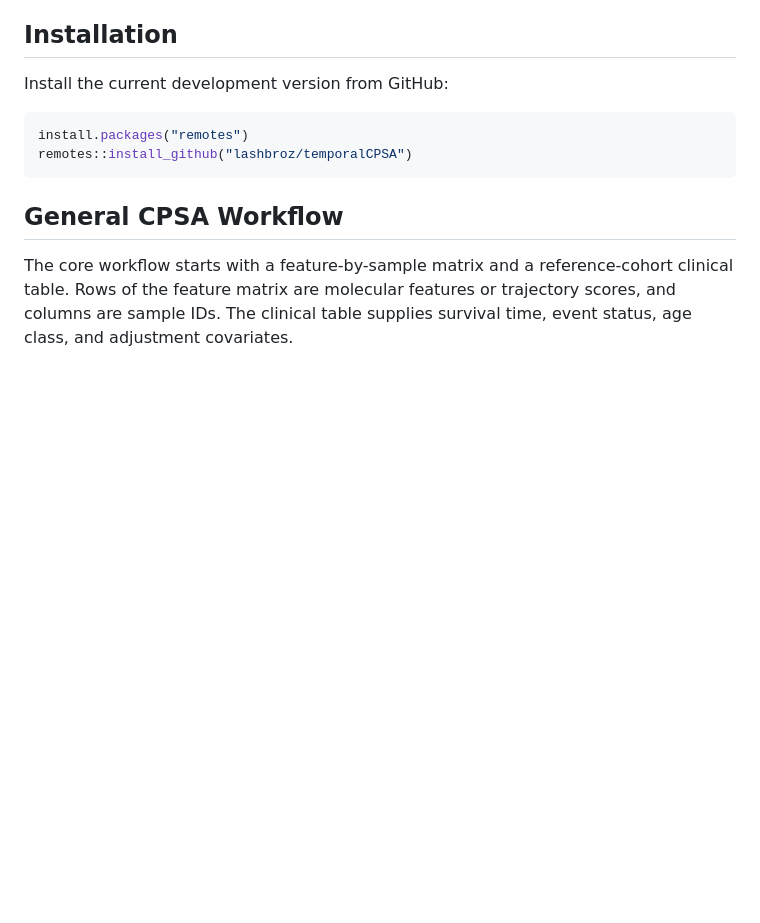
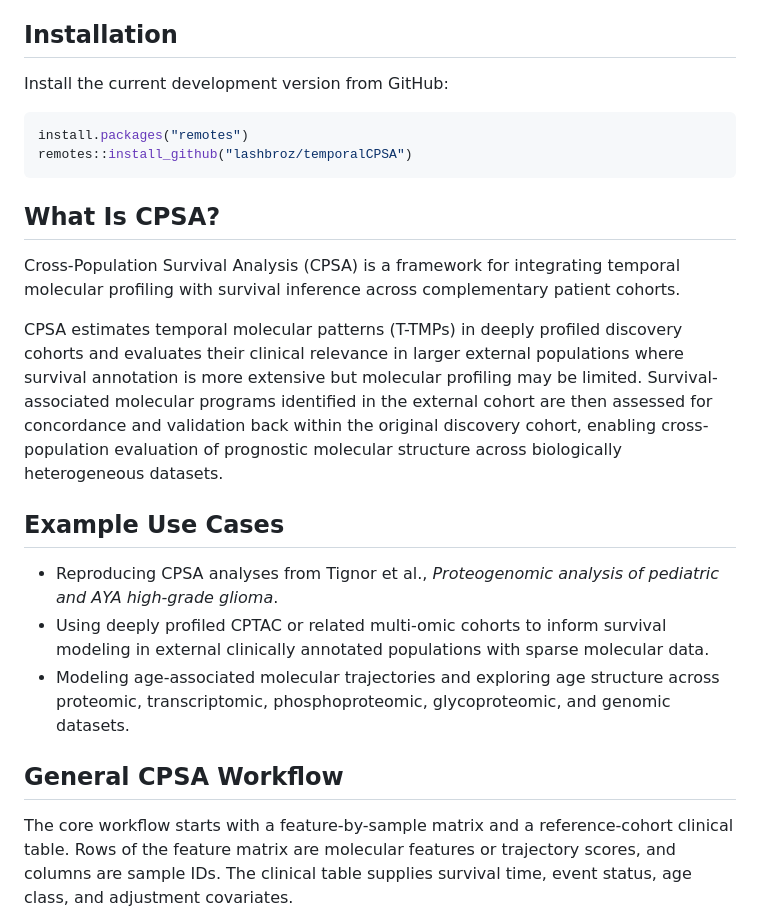
Before and after one commit to lashbroz/temporalCPSA, a Markdown page: README.md, the part around the change. Drawn GitHub-style; blank space fills up the shorter version.

Commit message:
Refine temporalCPSA README

````diff
--- a/README.md
+++ b/README.md
@@ -10,6 +10,31 @@ Install the current development version from GitHub:
 install.packages("remotes")
 remotes::install_github("lashbroz/temporalCPSA")
 ```
+
+## What Is CPSA?
+
+Cross-Population Survival Analysis (CPSA) is a framework for integrating
+temporal molecular profiling with survival inference across complementary
+patient cohorts.
+
+CPSA estimates temporal molecular patterns (T-TMPs) in deeply profiled
+discovery cohorts and evaluates their clinical relevance in larger external
+populations where survival annotation is more extensive but molecular profiling
+may be limited. Survival-associated molecular programs identified in the
+external cohort are then assessed for concordance and validation back within the
+original discovery cohort, enabling cross-population evaluation of prognostic
+molecular structure across biologically heterogeneous datasets.
+
+## Example Use Cases
+
+- Reproducing CPSA analyses from Tignor et al., *Proteogenomic analysis of
+  pediatric and AYA high-grade glioma*.
+- Using deeply profiled CPTAC or related multi-omic cohorts to inform survival
+  modeling in external clinically annotated populations with sparse molecular
+  data.
+- Modeling age-associated molecular trajectories and exploring age structure
+  across proteomic, transcriptomic, phosphoproteomic, glycoproteomic, and
+  genomic datasets.
 
 ## General CPSA Workflow
 
````
